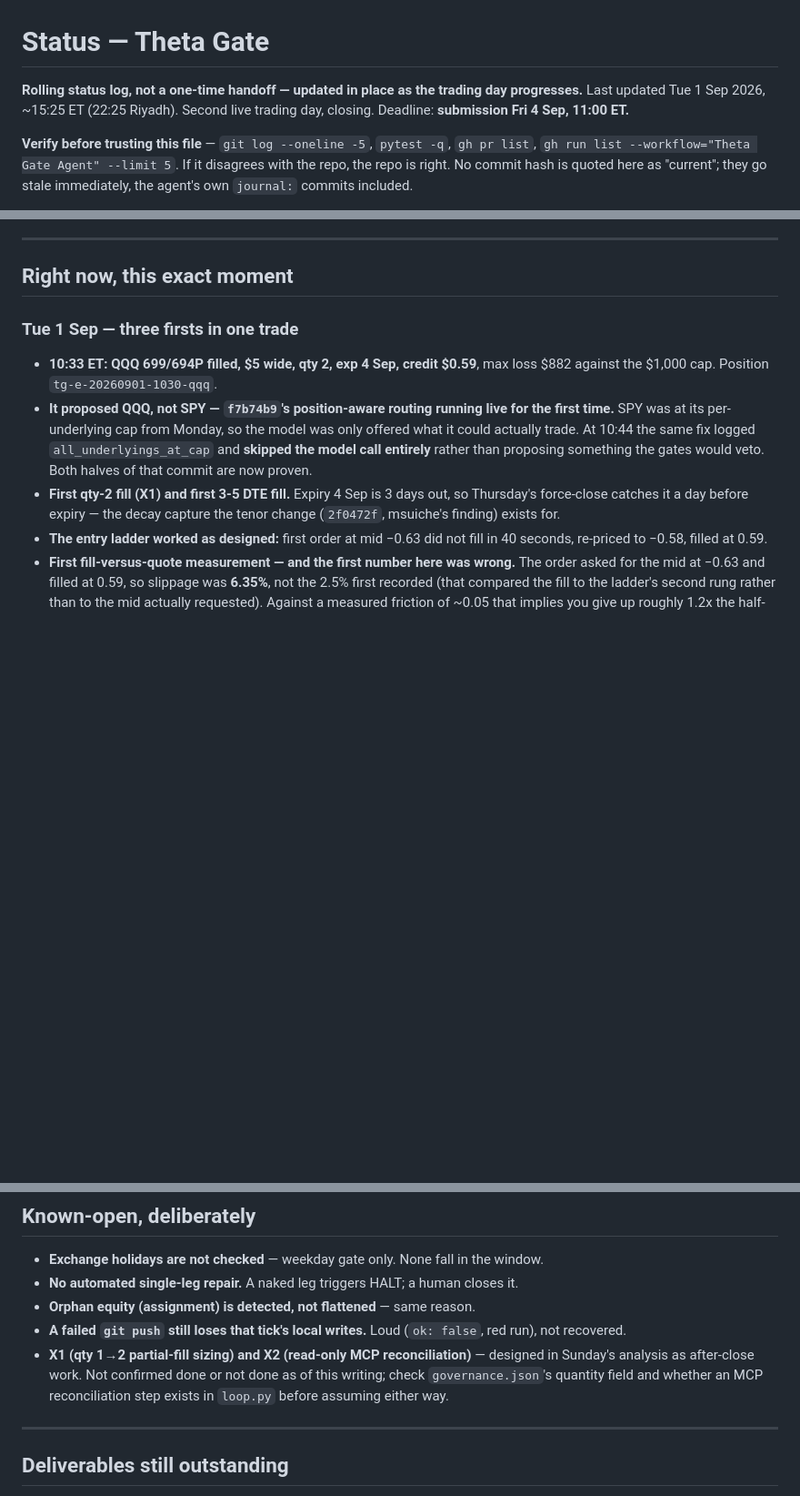
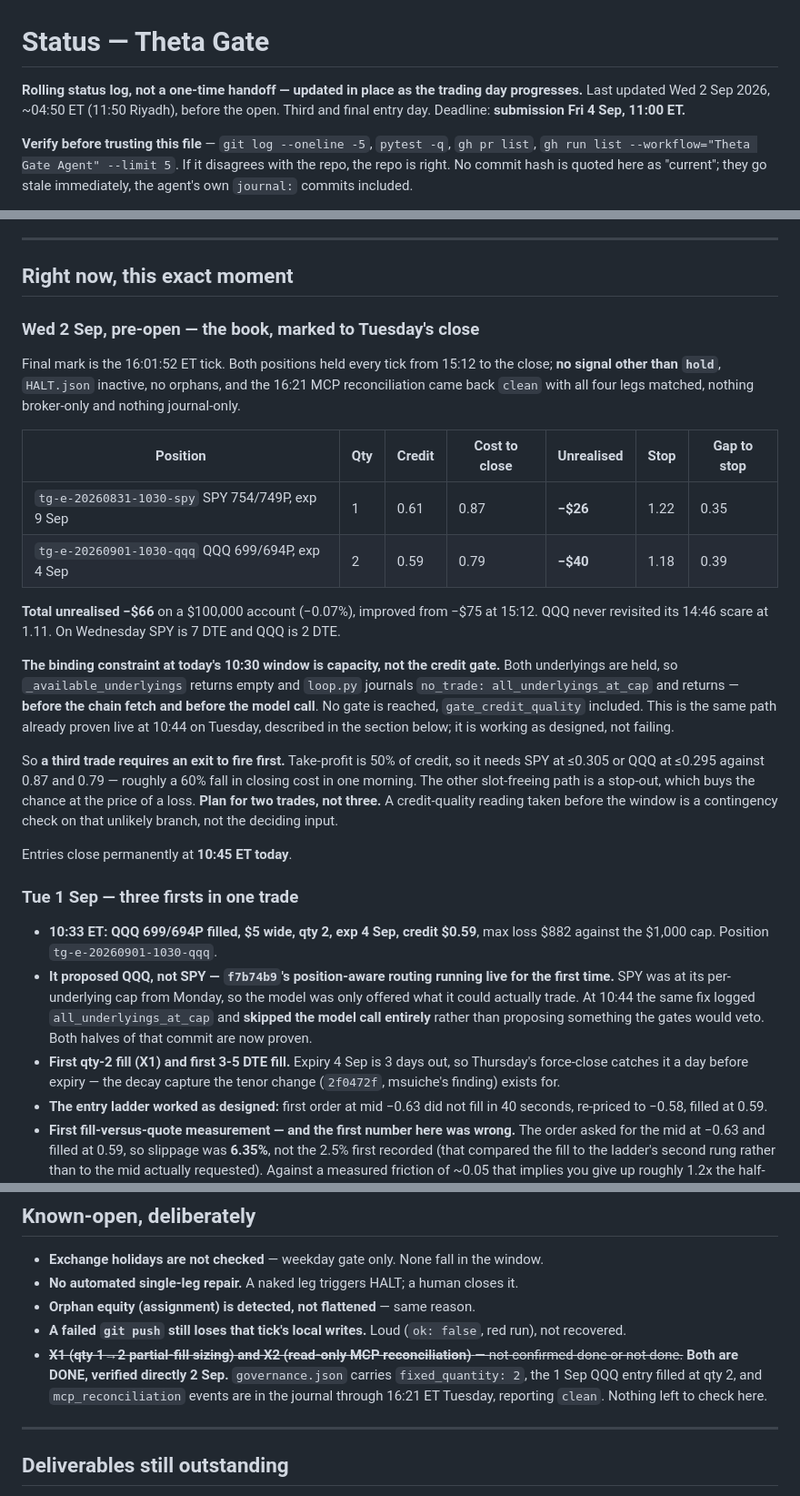
Before and after one commit to Kalwaleed/theta-gate, a Markdown page: docs/STATUS.md, 3 parts joined by grey strips. Shown at 91% size. Rendered like a GitHub page; blank space fills up the shorter version.

Commit message:
status: mark the book to Tuesday's close, and fix which gate binds today
Three changes, all verified against the journal and the code this
session, none of them touching config or the account.

1. The book, marked to the 16:01:52 ET final tick. SPY -$26, QQQ -$40,
   total -$66, improved from -$75 at 15:12. Both held every tick with no
   signal but `hold`. The 16:21 MCP reconciliation returned clean, all
   four legs matched.

2. The handoff named `gate_credit_quality` as the live risk at today's
   10:30 window. That is the wrong constraint. With both underlyings
   held, `_available_underlyings` returns empty and
   `_attempt_entry_pipeline` journals `no_trade: all_underlyings_at_cap`
   and returns before the chain fetch and before the model call -- no
   gate is evaluated at all. A third trade therefore needs an exit to
   fire first, and take-profit is roughly a 60% fall in closing cost
   away on either leg. Plan for two trades. The pre-window credit
   reading is a contingency check on an unlikely branch, not the
   deciding input.

3. X1 and X2 were listed as "not confirmed done". Both are done:
   governance.json carries fixed_quantity 2, the 1 Sep QQQ entry filled
   at qty 2, and mcp_reconciliation events run through Tuesday's close.

Co-Authored-By: Claude Opus 5 (1M context) <noreply@anthropic.com>

```diff
--- a/docs/STATUS.md
+++ b/docs/STATUS.md
@@ -1,6 +1,6 @@
 # Status — Theta Gate
 
-**Rolling status log, not a one-time handoff — updated in place as the trading day progresses.** Last updated Tue 1 Sep 2026, ~15:25 ET (22:25 Riyadh). Second live trading day, closing. Deadline: **submission Fri 4 Sep, 11:00 ET.**
+**Rolling status log, not a one-time handoff — updated in place as the trading day progresses.** Last updated Wed 2 Sep 2026, ~04:50 ET (11:50 Riyadh), before the open. Third and final entry day. Deadline: **submission Fri 4 Sep, 11:00 ET.**
 
 **Verify before trusting this file** — `git log --oneline -5`, `pytest -q`, `gh pr list`, `gh run list --workflow="Theta Gate Agent" --limit 5`. If it disagrees with the repo, the repo is right. No commit hash is quoted here as "current"; they go stale immediately, the agent's own `journal:` commits included.
 
@@ -11,6 +11,37 @@ Multiple Claude sessions have touched this repo. This one is `theta-gate-scoped-
 ---
 
 ## Right now, this exact moment
+
+### Wed 2 Sep, pre-open — the book, marked to Tuesday's close
+
+Final mark is the 16:01:52 ET tick. Both positions held every tick from 15:12 to the
+close; **no signal other than `hold`**, `HALT.json` inactive, no orphans, and the
+16:21 MCP reconciliation came back `clean` with all four legs matched, nothing
+broker-only and nothing journal-only.
+
+| Position | Qty | Credit | Cost to close | Unrealised | Stop | Gap to stop |
+|---|---|---|---|---|---|---|
+| `tg-e-20260831-1030-spy` SPY 754/749P, exp 9 Sep | 1 | 0.61 | 0.87 | **−$26** | 1.22 | 0.35 |
+| `tg-e-20260901-1030-qqq` QQQ 699/694P, exp 4 Sep | 2 | 0.59 | 0.79 | **−$40** | 1.18 | 0.39 |
+
+**Total unrealised −$66** on a $100,000 account (−0.07%), improved from −$75 at 15:12.
+QQQ never revisited its 14:46 scare at 1.11. On Wednesday SPY is 7 DTE and QQQ is 2 DTE.
+
+**The binding constraint at today's 10:30 window is capacity, not the credit gate.**
+Both underlyings are held, so `_available_underlyings` returns empty and `loop.py`
+journals `no_trade: all_underlyings_at_cap` and returns — **before the chain fetch and
+before the model call**. No gate is reached, `gate_credit_quality` included. This is the
+same path already proven live at 10:44 on Tuesday, described in the section below; it is
+working as designed, not failing.
+
+So **a third trade requires an exit to fire first.** Take-profit is 50% of credit, so it
+needs SPY at ≤0.305 or QQQ at ≤0.295 against 0.87 and 0.79 — roughly a 60% fall in
+closing cost in one morning. The other slot-freeing path is a stop-out, which buys the
+chance at the price of a loss. **Plan for two trades, not three.** A credit-quality
+reading taken before the window is a contingency check on that unlikely branch, not the
+deciding input.
+
+Entries close permanently at **10:45 ET today**.
 
 ### Tue 1 Sep — three firsts in one trade
 
@@ -142,7 +173,7 @@ Operational notes for anyone doing history surgery on this repo again: **`git pu
 - **No automated single-leg repair.** A naked leg triggers HALT; a human closes it.
 - **Orphan equity (assignment) is detected, not flattened** — same reason.
 - **A failed `git push` still loses that tick's local writes.** Loud (`ok: false`, red run), not recovered.
-- **X1 (qty 1→2 partial-fill sizing) and X2 (read-only MCP reconciliation)** — designed in Sunday's analysis as after-close work. Not confirmed done or not done as of this writing; check `governance.json`'s quantity field and whether an MCP reconciliation step exists in `loop.py` before assuming either way.
+- ~~**X1 (qty 1→2 partial-fill sizing) and X2 (read-only MCP reconciliation)** — not confirmed done or not done.~~ **Both are DONE, verified directly 2 Sep.** `governance.json` carries `fixed_quantity: 2`, the 1 Sep QQQ entry filled at qty 2, and `mcp_reconciliation` events are in the journal through 16:21 ET Tuesday, reporting `clean`. Nothing left to check here.
 
 ---
 
```
